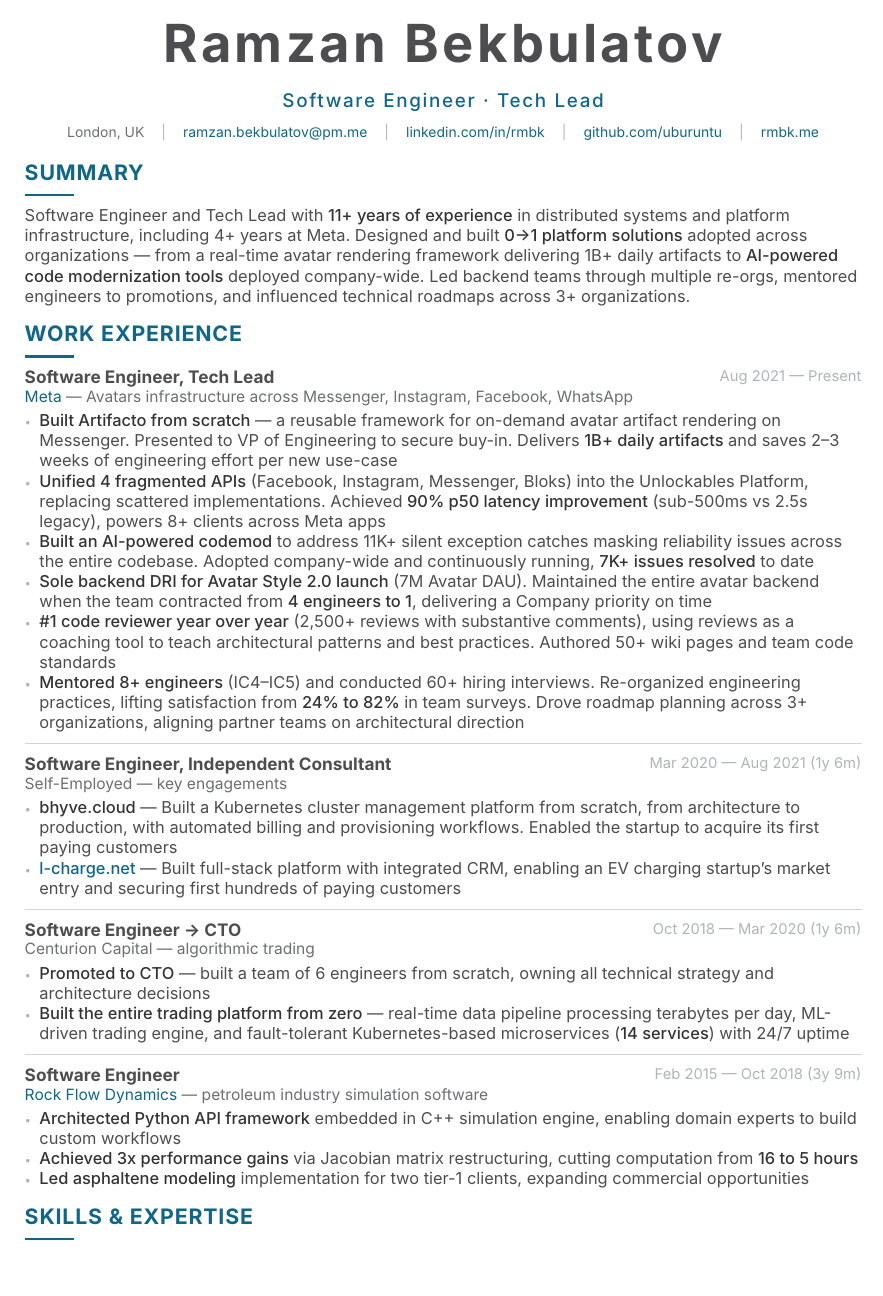
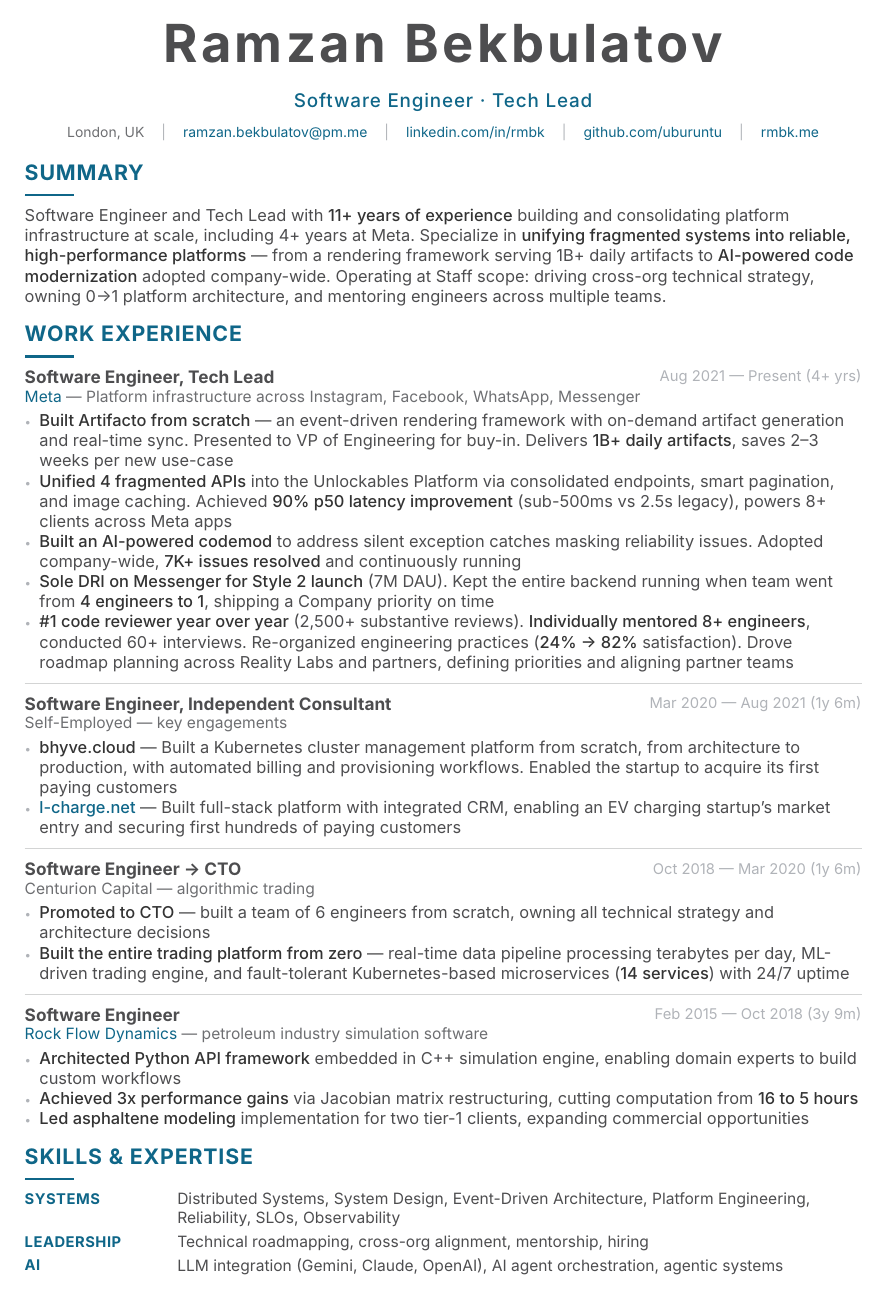
Before and after one commit to uburuntu/uburuntu.github.io, a Typst document (cv/main.typ): page 1 of 2. Compiled offline with Typst 0.15.

Commit message:
Refine CV content, fix ATS bug, update docs
- Summary: specific architectural claim, "Operating at Staff scope" framing
- Meta bullets: add architectural "how" (event-driven, consolidated endpoints)
- Meta org line: "Platform infrastructure" (drop "Metaverse")
- Cross-org: "across Reality Labs and partners"
- AI skills: reframe as builder (LLM integration, agent orchestration)
- Fix ATS bug: reduce tagline tracking to prevent "Soft ware" text split
- Add SLOs, Observability to Systems skills
- Education: add Master's Degree level
- Move "Claude Code plugins" to compeek project description
- Update cv/CLAUDE.md with full design rationale

```diff
--- a/cv/main.typ
+++ b/cv/main.typ
@@ -96,7 +96,7 @@
 // Keep to 3–4 lines. Lead with years + domain, then 2 concrete achievements, then leadership.
 #cv-section("Summary")
 
-Software Engineer and Tech Lead with *#total-years+ years of experience* in distributed systems and platform infrastructure, including #meta-years+ years at Meta. Designed and built *0→1 platform solutions* adopted across organizations — from a real-time avatar rendering framework delivering 1B+ daily artifacts to *AI-powered code modernization tools* deployed company-wide. Led backend teams through multiple re-orgs, mentored engineers to promotions, and influenced technical roadmaps across 3+ organizations.
+Software Engineer and Tech Lead with *#total-years+ years of experience* building and consolidating platform infrastructure at scale, including #meta-years+ years at Meta. Specialize in *unifying fragmented systems into reliable, high-performance platforms* — from a rendering framework serving 1B+ daily artifacts to *AI-powered code modernization* adopted company-wide. Operating at Staff scope: driving cross-org technical strategy, owning 0→1 platform architecture, and mentoring engineers across multiple teams.
 
 // ─── Work Experience ─────────────────────────────────────────
 // Each bullet: bold lead-in phrase + one bold metric. Grounded in perf review data.
@@ -104,22 +104,20 @@ Software Engineer and Tech Lead with *#total-years+ years of experience* in dist
 
 #cv-event(
   "Software Engineer, Tech Lead",
-  [#link("https://meta.com/")[Meta] — Avatars infrastructure across Messenger, Instagram, Facebook, WhatsApp],
-  "Aug 2021 — Present",
+  [#link("https://meta.com/")[Meta] — Platform infrastructure across Instagram, Facebook, WhatsApp, Messenger],
+  [Aug 2021 — Present (#meta-years+ yrs)],
 )
 
 #list(
-  [*Built Artifacto from scratch* — a reusable framework for on-demand avatar artifact rendering on Messenger. Presented to VP of Engineering to secure buy-in. Delivers *1B+ daily artifacts* and saves 2–3 weeks of engineering effort per new use-case],
+  [*Built Artifacto from scratch* — an event-driven rendering framework with on-demand artifact generation and real-time sync. Presented to VP of Engineering for buy-in. Delivers *1B+ daily artifacts*, saves 2–3 weeks per new use-case],
 
-  [*Unified 4 fragmented APIs* (Facebook, Instagram, Messenger, Bloks) into the Unlockables Platform, replacing scattered implementations. Achieved *90% p50 latency improvement* (sub-500ms vs 2.5s legacy), powers 8+ clients across Meta apps],
+  [*Unified 4 fragmented APIs* into the Unlockables Platform via consolidated endpoints, smart pagination, and image caching. Achieved *90% p50 latency improvement* (sub-500ms vs 2.5s legacy), powers 8+ clients across Meta apps],
 
-  [*Built an AI-powered codemod* to address 11K+ silent exception catches masking reliability issues across the entire codebase. Adopted company-wide and continuously running, *7K+ issues resolved* to date],
+  [*Built an AI-powered codemod* to address silent exception catches masking reliability issues. Adopted company-wide, *7K+ issues resolved* and continuously running],
 
-  [*Sole backend DRI for Avatar Style 2.0 launch* (7M Avatar DAU). Maintained the entire avatar backend when the team contracted from *4 engineers to 1*, delivering a Company priority on time],
+  [*Sole DRI on Messenger for Style 2 launch* (7M DAU). Kept the entire backend running when team went from *4 engineers to 1*, shipping a Company priority on time],
 
-  [*\#1 code reviewer year over year* (2,500+ reviews with substantive comments), using reviews as a coaching tool to teach architectural patterns and best practices. Authored 50+ wiki pages and team code standards],
-
-  [*Mentored 8+ engineers* (IC4–IC5) and conducted 60+ hiring interviews. Re-organized engineering practices, lifting satisfaction from *24% to 82%* in team surveys. Drove roadmap planning across 3+ organizations, aligning partner teams on architectural direction],
+  [*\#1 code reviewer year over year* (2,500+ substantive reviews). *Individually mentored 8+ engineers*, conducted 60+ interviews. Re-organized engineering practices (*24% → 82%* satisfaction). Drove roadmap planning across Reality Labs and partners, defining priorities and aligning partner teams],
 )
 
 #divider()
@@ -166,7 +164,11 @@ Software Engineer and Tech Lead with *#total-years+ years of experience* in dist
 // Centralized keywords for ATS. No per-role tags — looks more senior.
 #cv-section("Skills & Expertise")
 
-#skills-row("Systems", "Distributed Systems, System Design, Event-Driven Architecture, Platform Engineering, Reliability")
+#skills-row("Systems", "Distributed Systems, System Design, Event-Driven Architecture, Platform Engineering, Reliability, SLOs, Observability")
+#v(0.15em)
+#skills-row("Leadership", "Technical roadmapping, cross-org alignment, mentorship, hiring")
+#v(0.15em)
+#skills-row("AI", "LLM integration (Gemini, Claude, OpenAI), AI agent orchestration, agentic systems")
 #v(0.15em)
 #skills-row("Languages", "Python, Hack/PHP, C++, TypeScript, SQL")
 #v(0.15em)
```
Also changed, not shown: cv/CLAUDE.md (+15 -7 lines), cv/main.typ (16 more changed lines).
